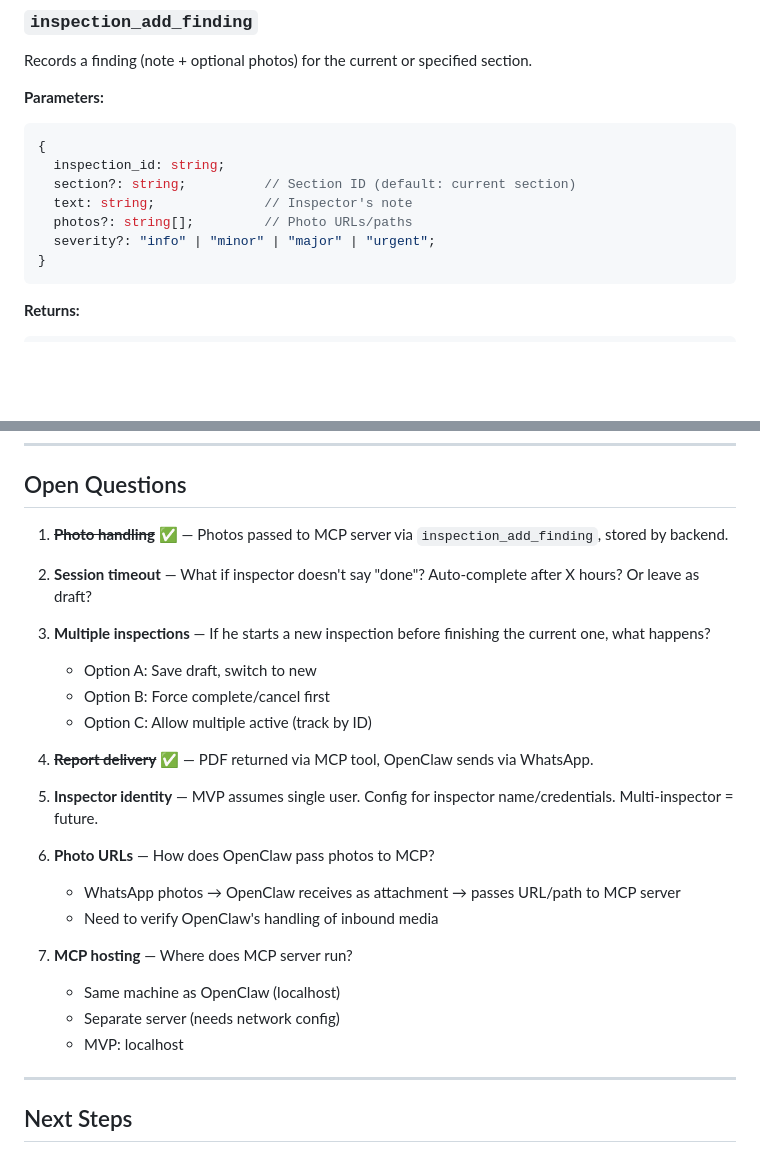
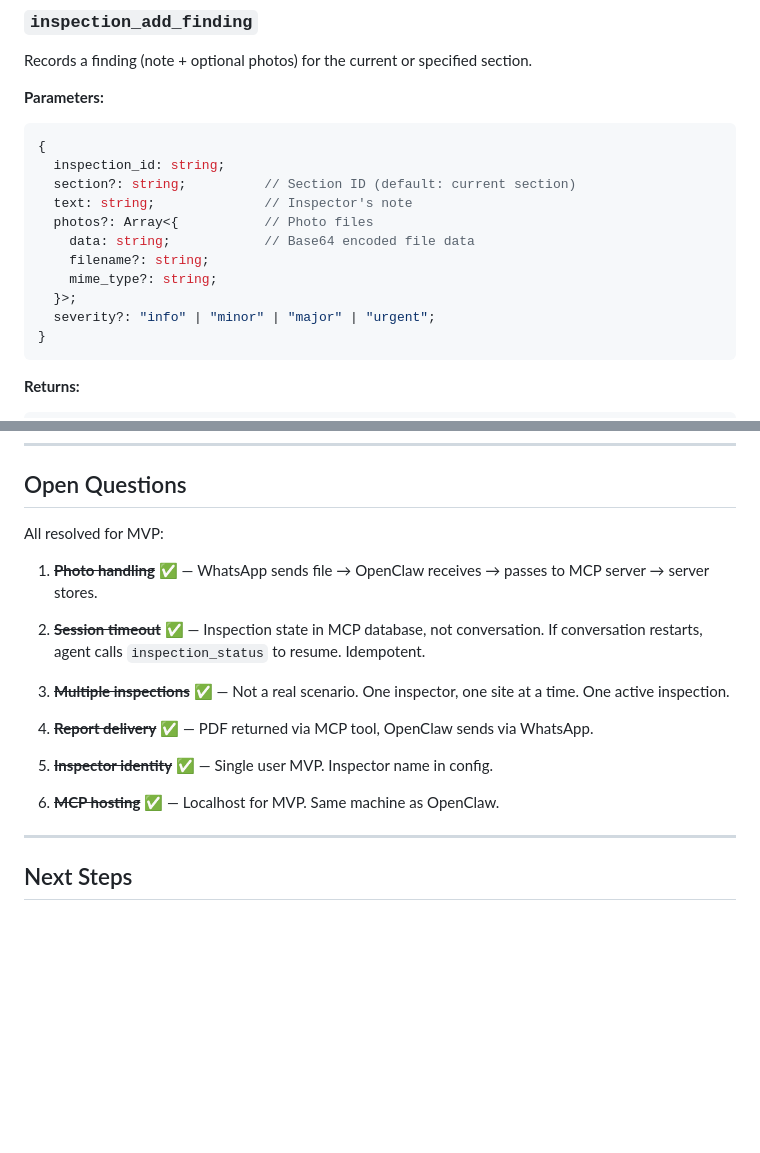
Before and after one commit to apexphere/ai-inspection, a Markdown page: docs/design/001-mvp-inspection-workflow.md, 2 parts joined by grey strips. GitHub-like rendering; blank space fills up the shorter version.

Commit message:
Close open questions, fix photo handling to use file data

````diff
--- a/docs/design/001-mvp-inspection-workflow.md
+++ b/docs/design/001-mvp-inspection-workflow.md
@@ -353,7 +353,11 @@ Records a finding (note + optional photos) for the current or specified section.
   inspection_id: string;
   section?: string;          // Section ID (default: current section)
   text: string;              // Inspector's note
-  photos?: string[];         // Photo URLs/paths
+  photos?: Array<{           // Photo files
+    data: string;            // Base64 encoded file data
+    filename?: string;
+    mime_type?: string;
+  }>;
   severity?: "info" | "minor" | "major" | "urgent";
 }
 ```
@@ -670,27 +674,19 @@ Custom comments override defaults. This allows the inspector to feed in their pr
 
 ## Open Questions
 
-1. ~~**Photo handling**~~ ✅ — Photos passed to MCP server via `inspection_add_finding`, stored by backend.
+All resolved for MVP:
 
-2. **Session timeout** — What if inspector doesn't say "done"? Auto-complete after X hours? Or leave as draft?
+1. ~~**Photo handling**~~ ✅ — WhatsApp sends file → OpenClaw receives → passes to MCP server → server stores.
 
-3. **Multiple inspections** — If he starts a new inspection before finishing the current one, what happens?
-   - Option A: Save draft, switch to new
-   - Option B: Force complete/cancel first
-   - Option C: Allow multiple active (track by ID)
+2. ~~**Session timeout**~~ ✅ — Inspection state in MCP database, not conversation. If conversation restarts, agent calls `inspection_status` to resume. Idempotent.
+
+3. ~~**Multiple inspections**~~ ✅ — Not a real scenario. One inspector, one site at a time. One active inspection.
 
 4. ~~**Report delivery**~~ ✅ — PDF returned via MCP tool, OpenClaw sends via WhatsApp.
 
-5. **Inspector identity** — MVP assumes single user. Config for inspector name/credentials. Multi-inspector = future.
+5. ~~**Inspector identity**~~ ✅ — Single user MVP. Inspector name in config.
 
-6. **Photo URLs** — How does OpenClaw pass photos to MCP?
-   - WhatsApp photos → OpenClaw receives as attachment → passes URL/path to MCP server
-   - Need to verify OpenClaw's handling of inbound media
-
-7. **MCP hosting** — Where does MCP server run?
-   - Same machine as OpenClaw (localhost)
-   - Separate server (needs network config)
-   - MVP: localhost
+6. ~~**MCP hosting**~~ ✅ — Localhost for MVP. Same machine as OpenClaw.
 
 ---
 
````
